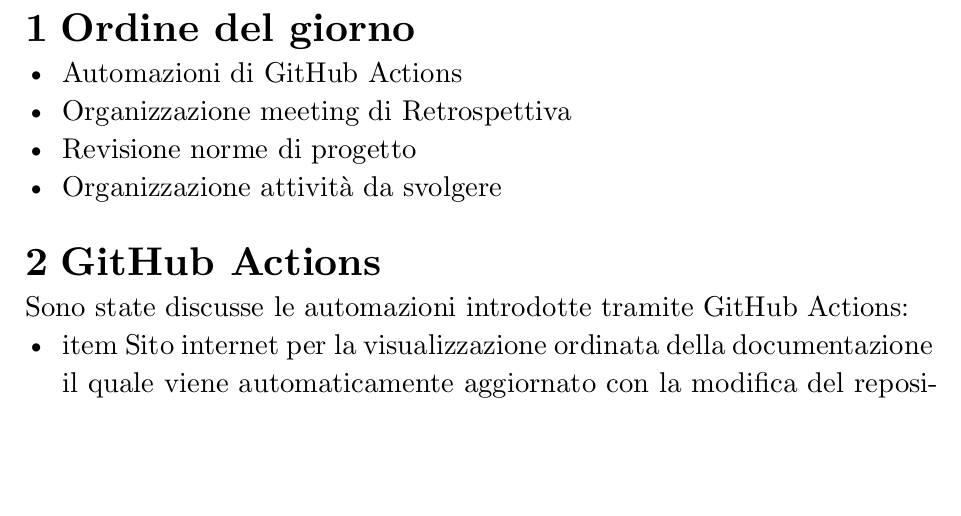
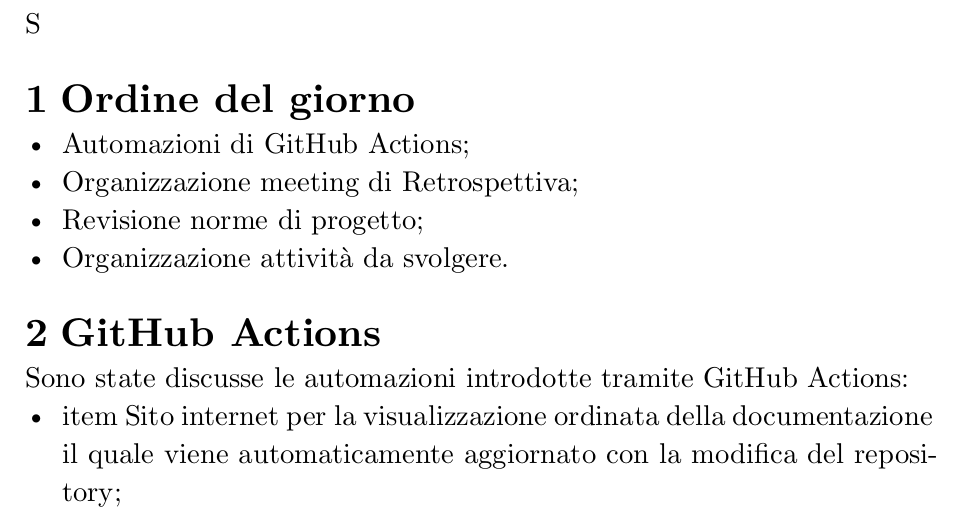
Before and after one commit to Error-418-SWE/Documenti, a Typst document (2 - RTB/Documentazione interna/Verbali/Interni/23-11-05/23-11-05.typ): part of page 2 of 3, cut at the place of the change, the shorter picture padded with empty space. Compiled offline with Typst 0.15; a missing font is replaced by an installed copy or a similar font.

Commit message:
aggiunta punteggiatura elenco puntato

```diff
--- a/2 - RTB/Documentazione interna/Verbali/Interni/23-11-05/23-11-05.typ
+++ b/2 - RTB/Documentazione interna/Verbali/Interni/23-11-05/23-11-05.typ
@@ -22,12 +22,12 @@
 
 #set text(font:"New Computer Modern", size: 1.3em)
 #set align(left)
-
+S
 = Ordine del giorno
-- Automazioni di GitHub Actions
-- Organizzazione meeting di Retrospettiva
-- Revisione norme di progetto
-- Organizzazione attività da svolgere
+- Automazioni di GitHub Actions;
+- Organizzazione meeting di Retrospettiva;
+- Revisione norme di progetto;
+- Organizzazione attività da svolgere.
 
 = GitHub Actions
 Sono state discusse le automazioni introdotte tramite GitHub Actions:
```
